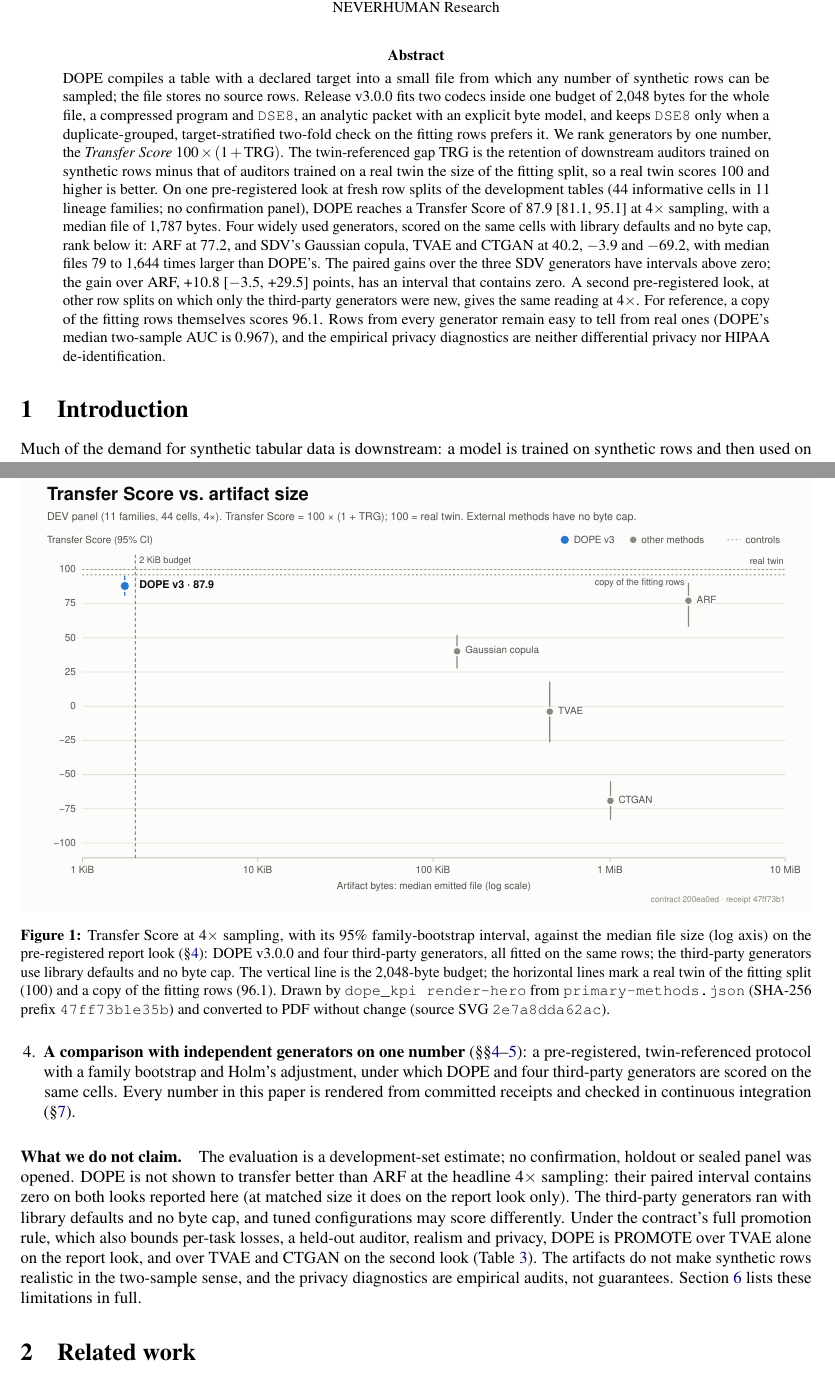
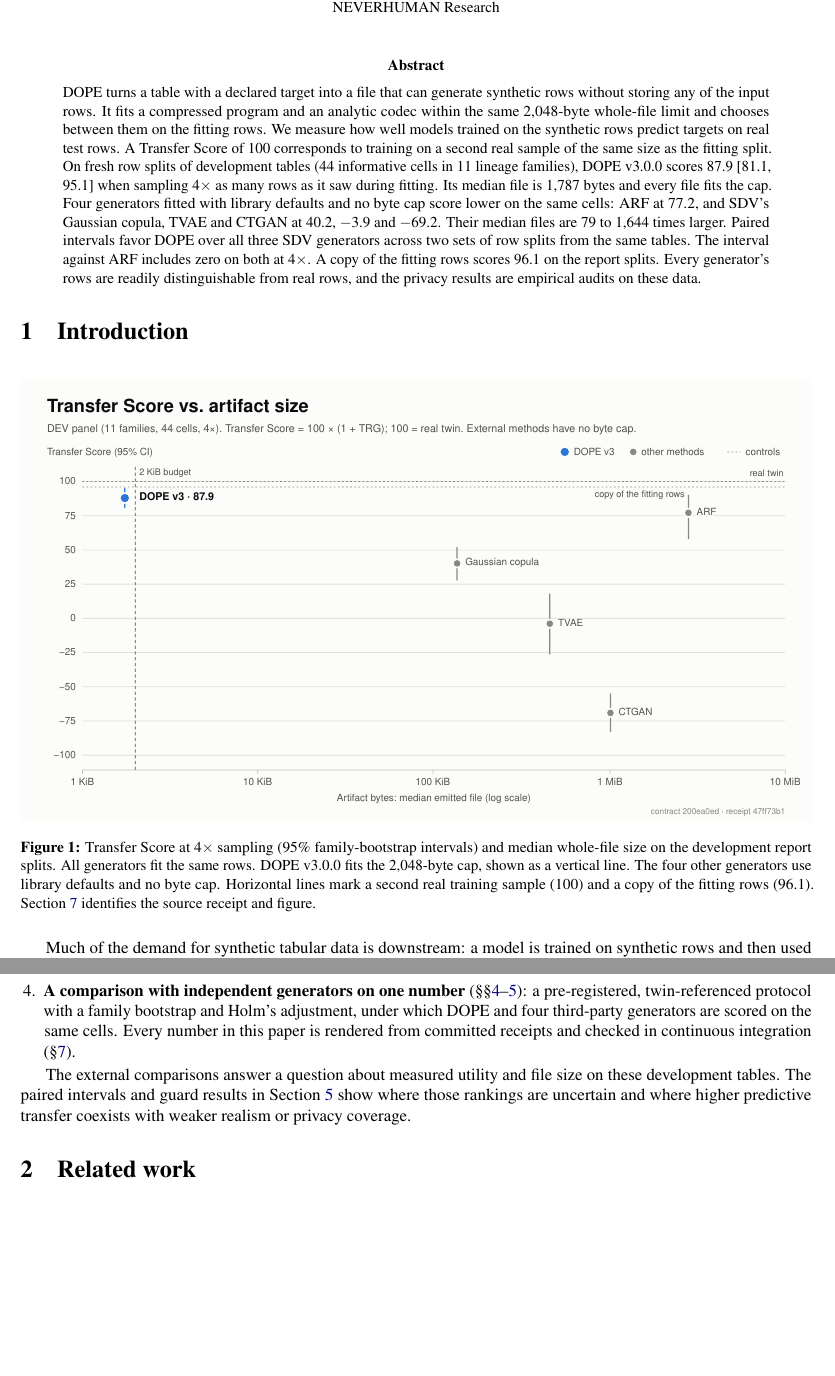
Before and after one commit to neverhuman/dope, a LaTeX paper (docs/whitepaper-v3/dope-v3.tex, which reads docs/whitepaper-v3/sections/00-abstract.tex, docs/whitepaper-v3/sections/01-introduction.tex): two parts of pages 1 and 2 of 14, joined at a grey line, cut so that both start at the same text, the shorter picture padded with empty space. Compiled offline with pdfLaTeX.

Commit message:
docs(v3): clarify signed release value and comparison evidence

```diff
--- a/docs/whitepaper-v3/sections/00-abstract.tex
+++ b/docs/whitepaper-v3/sections/00-abstract.tex
@@ -1,12 +1,8 @@
 \begin{abstract}
-\noindent DOPE compiles a table with a declared target into a small file from which any number of synthetic rows can be sampled; the file stores no source rows.
-Release~\VThree{ReleaseVersion} fits two codecs inside one budget of \VThree{BudgetBytes}~bytes for the whole file, a compressed program and \texttt{DSE8}, an analytic packet with an explicit byte model, and keeps \texttt{DSE8} only when a duplicate-grouped, target-stratified two-fold check on the fitting rows prefers it.
-We rank generators by one number, the \emph{Transfer Score} $\VThree{ScoreScale}\times(1+\mathrm{TRG})$.
-The twin-referenced gap TRG is the retention of downstream auditors trained on synthetic rows minus that of auditors trained on a real twin the size of the fitting split, so a real twin scores \VThree{ScoreScale} and higher is better.
-On one pre-registered look at fresh row splits of the development tables (\VThree{CandCells} informative cells in \VThree{Families} lineage families; no confirmation panel), DOPE reaches a Transfer Score of \VThree{CandScore} at \VThree{PrimaryMult}$\times$ sampling, with a median file of \VThree{CandBytesMed}~bytes.
-Four widely used generators, scored on the same cells with library defaults and no byte cap, rank below it: ARF at \VThree{ArfScorePoint}, and SDV's Gaussian copula, TVAE and CTGAN at \VThree{GcScorePoint}, \VThree{TvaeScorePoint} and \VThree{CtganScorePoint}, with median files \VThree{MethodsRatioMin} to \VThree{MethodsRatioMax} times larger than DOPE's.
-The paired gains over the three SDV generators have intervals above zero; the gain over ARF, \VThree{ArfVsPts} points, has an interval that contains zero.
-A second pre-registered look, at other row splits on which only the third-party generators were new, gives the same reading at \VThree{PrimaryMult}$\times$.
-For reference, a copy of the fitting rows themselves scores \VThree{CopyAScorePoint}.
-Rows from every generator remain easy to tell from real ones (DOPE's median two-sample AUC is \VThree{CandC2st}), and the empirical privacy diagnostics are neither differential privacy nor HIPAA de-identification.
+\noindent DOPE turns a table with a declared target into a file that can generate synthetic rows without storing any of the input rows. It fits a compressed program and an analytic codec within the same \VThree{BudgetBytes}-byte whole-file limit and chooses between them on the fitting rows.
+We measure how well models trained on the synthetic rows predict targets on real test rows. A Transfer Score of \VThree{ScoreScale} corresponds to training on a second real sample of the same size as the fitting split.
+On fresh row splits of development tables (\VThree{CandCells} informative cells in \VThree{Families} lineage families), DOPE~\VThree{ReleaseVersion} scores \VThree{CandScore} when sampling \VThree{PrimaryMult}$\times$ as many rows as it saw during fitting. Its median file is \VThree{CandBytesMed}~bytes and every file fits the cap.
+Four generators fitted with library defaults and no byte cap score lower on the same cells: ARF at \VThree{ArfScorePoint}, and SDV's Gaussian copula, TVAE and CTGAN at \VThree{GcScorePoint}, \VThree{TvaeScorePoint} and \VThree{CtganScorePoint}. Their median files are \VThree{MethodsRatioMin} to \VThree{MethodsRatioMax} times larger.
+Paired intervals favor DOPE over all three SDV generators across two sets of row splits from the same tables. The interval against ARF includes zero on both at \VThree{PrimaryMult}$\times$.
+A copy of the fitting rows scores \VThree{CopyAScorePoint} on the report splits. Every generator's rows are readily distinguishable from real rows, and the privacy results are empirical audits on these data.
 \end{abstract}
--- a/docs/whitepaper-v3/sections/01-introduction.tex
+++ b/docs/whitepaper-v3/sections/01-introduction.tex
@@ -1,9 +1,9 @@
 \section{Introduction}\label{sec:intro}
 
-\begin{figure}[t]
+\begin{figure}[!ht]
   \centering
   \includegraphics[width=\linewidth]{figures/hero-v3-methods.pdf}
-  \caption{Transfer Score at \VThree{PrimaryMult}$\times$ sampling, with its \VThree{CiLevel} family-bootstrap interval, against the median file size (log axis) on the pre-registered report look (\S\ref{sec:protocol}): DOPE~\VThree{ReleaseVersion} and four third-party generators, all fitted on the same rows; the third-party generators use library defaults and no byte cap. The vertical line is the \VThree{BudgetBytes}-byte budget; the horizontal lines mark a real twin of the fitting split (\VThree{ScoreScale}) and a copy of the fitting rows (\VThree{CopyAScorePoint}). Drawn by \texttt{dope\_kpi render-hero} from \texttt{primary-methods.json} (SHA-256 prefix \texttt{\VThree{MethodsPrimarySha}}) and converted to PDF without change (source SVG \texttt{\VThree{HeroSvgSha}}).}
+  \caption{Transfer Score at \VThree{PrimaryMult}$\times$ sampling (\VThree{CiLevel} family-bootstrap intervals) and median whole-file size on the development report splits. All generators fit the same rows. DOPE~\VThree{ReleaseVersion} fits the \VThree{BudgetBytes}-byte cap, shown as a vertical line. The four other generators use library defaults and no byte cap. Horizontal lines mark a second real training sample (\VThree{ScoreScale}) and a copy of the fitting rows (\VThree{CopyAScorePoint}). Section~\ref{sec:repro} identifies the source receipt and figure.}
   \label{fig:hero}
 \end{figure}
 
@@ -27,10 +27,4 @@ Figure~\ref{fig:hero} and Table~\ref{tab:ranking} place DOPE against four third-
   \item \textbf{A comparison with independent generators on one number} (\S\S\ref{sec:protocol}--\ref{sec:results}): a pre-registered, twin-referenced protocol with a family bootstrap and Holm's adjustment, under which DOPE and four third-party generators are scored on the same cells. Every number in this paper is rendered from committed receipts and checked in continuous integration (\S\ref{sec:repro}).
 \end{enumerate}
 
-\paragraph{What we do not claim.}
-The evaluation is a development-set estimate; no confirmation, holdout or sealed panel was opened.
-DOPE is not shown to transfer better than ARF at the headline \VThree{PrimaryMult}$\times$ sampling: their paired interval contains zero on both looks reported here (at matched size it does on the report look only).
-The third-party generators ran with library defaults and no byte cap, and tuned configurations may score differently.
-Under the contract's full promotion rule, which also bounds per-task losses, a held-out auditor, realism and privacy, DOPE is PROMOTE over TVAE alone on the report look, and over TVAE and CTGAN on the second look (Table~\ref{tab:paired}).
-The artifacts do not make synthetic rows realistic in the two-sample sense, and the privacy diagnostics are empirical audits, not guarantees.
-Section~\ref{sec:limits} lists these limitations in full.
+The external comparisons answer a question about measured utility and file size on these development tables. The paired intervals and guard results in Section~\ref{sec:results} show where those rankings are uncertain and where higher predictive transfer coexists with weaker realism or privacy coverage.
```
Also changed, not shown: docs/whitepaper-v3/sections/03-method.tex (+13 -1 lines), docs/whitepaper-v3/sections/06-results.tex (+3 -2 lines), docs/whitepaper-v3/sections/08-limitations.tex (+1 -5 lines), docs/whitepaper-v3/sections/09-reproducibility.tex (+1 -1 lines), docs/whitepaper-v3/dope-v3.pdf, engine/README.md.
